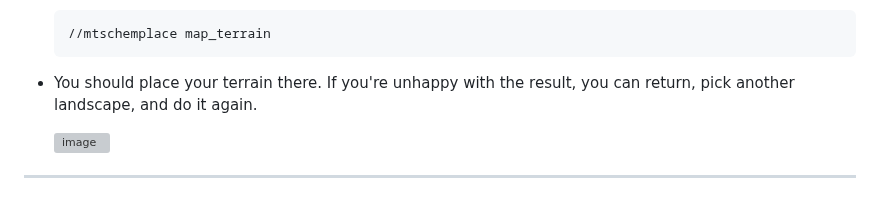
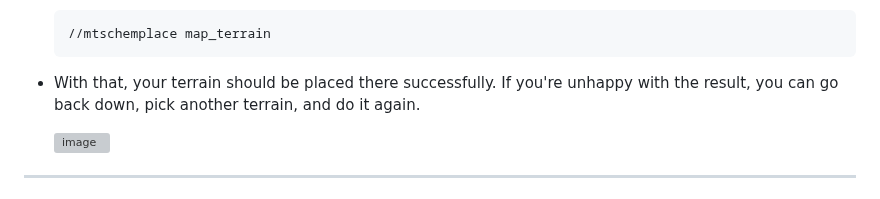
Before and after one commit to CTF-handbooks/map-maker-handbook, a Markdown page: HANDBOOK.md, the part around the change. Drawn GitHub-style; grey boxes are pictures that could not be loaded.

Commit message:
Update HANDBOOK.md
Co-authored-by: GreenBlob <88883098+a-blob@users.noreply.github.com>

````diff
--- a/HANDBOOK.md
+++ b/HANDBOOK.md
@@ -101,7 +101,7 @@ It is your choice to build the barriers first or the map first. For this example
   ```
   //mtschemplace map_terrain
   ```
-* You should place your terrain there. If you're unhappy with the result, you can return, pick another landscape, and do it again.
+* With that, your terrain should be placed there successfully. If you're unhappy with the result, you can go back down, pick another terrain, and do it again.
 
   ![image](https://github.com/CTF-handbooks/map-maker-handbook/assets/88883098/ed6996b5-3181-40b9-8080-c50cd7258cef)
 
````
